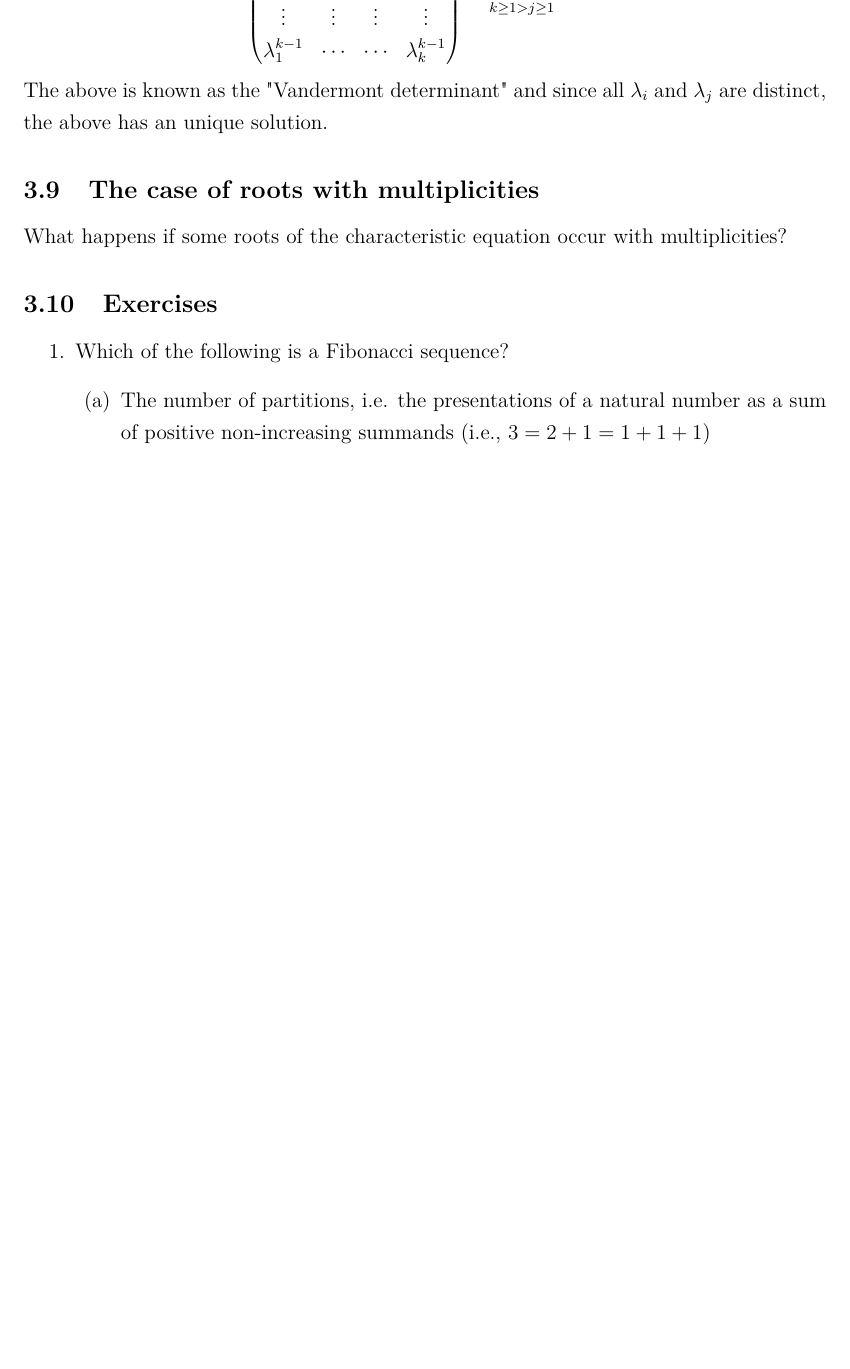
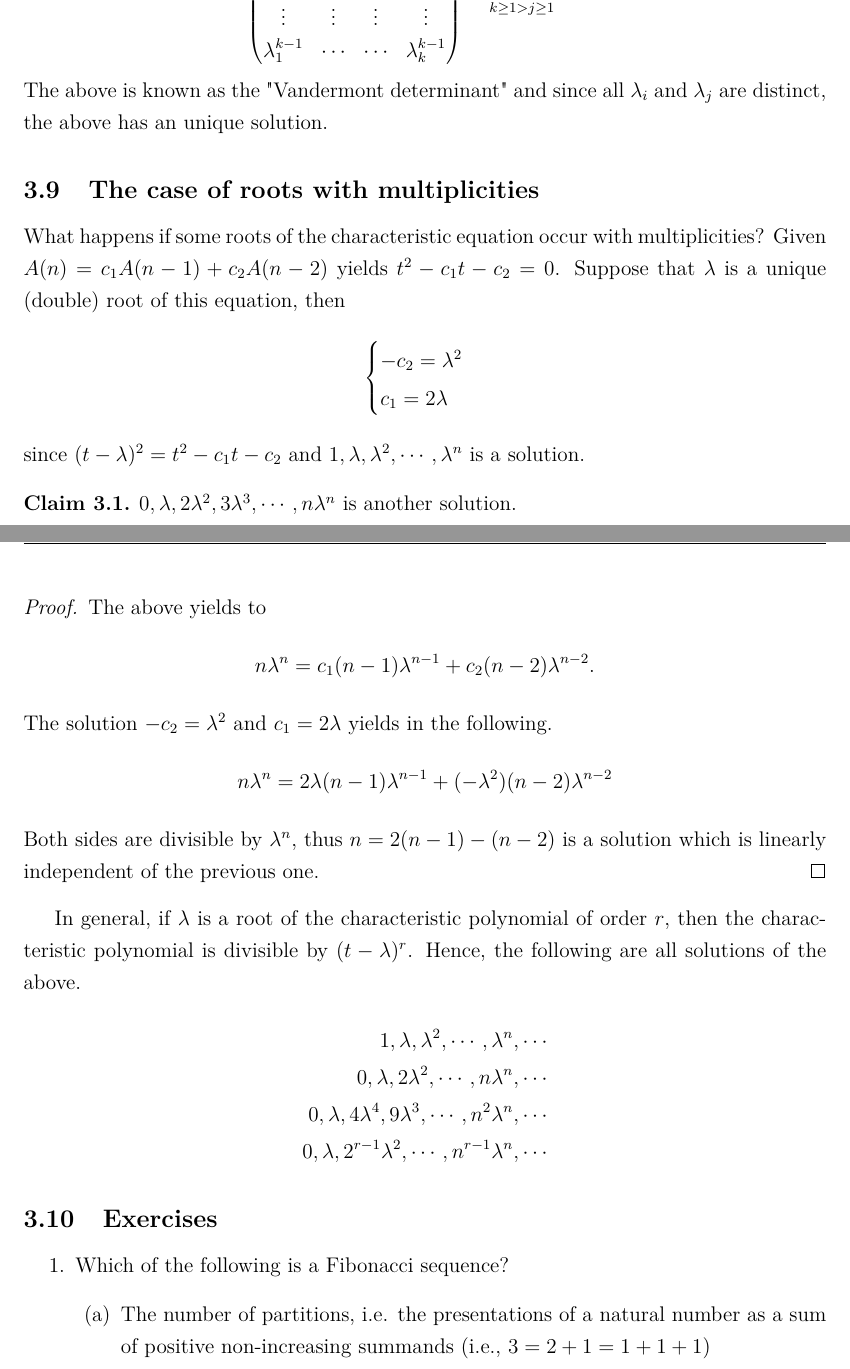
Before and after one commit to pgrepds/Enumerative-Combinatorics, a LaTeX paper (main.tex, which reads chapters/linearRecurrencesFibonacci.tex): part of page 26 of 32 before the commit and two parts of pages 26 and 27 of 33 after it, the two joined at a grey line, cut so that both start at the same text, the shorter picture padded with empty space. Compiled offline with pdfLaTeX.

Commit message:
add section about roots with multiplicities

```diff
--- a/chapters/linearRecurrencesFibonacci.tex
+++ b/chapters/linearRecurrencesFibonacci.tex
@@ -286,7 +286,39 @@ The above is known as the "Vandermont determinant" and since all $\lambda_i$ and
 
 \subsection{The case of roots with multiplicities}
 
-What happens if some roots of the characteristic equation occur with multiplicities?
+What happens if some roots of the characteristic equation occur with multiplicities? Given $A(n)=c_1 A(n-1)+ c_2 A(n-2)$ yields $t^2-c_1t -c_2=0$.
+Suppose that $\lambda$ is a unique (double) root of this equation, then
+$$
+\begin{cases}
+    -c_2=\lambda^2\\
+    c_1 = 2 \lambda
+\end{cases}
+$$
+since $(t-\lambda)^2=t^2 -c_1t-c_2$ and $1, \lambda, \lambda^2, \cdots, \lambda^n$ is a solution.
+
+\begin{claim}
+$0, \lambda, 2 \lambda^2, 3 \lambda^3, \cdots, n \lambda^n$ is another solution.
+\end{claim}
+\begin{proof}
+The above yields to
+$$
+n \lambda^n = c_1 (n-1)\lambda^{n-1} + c_2 (n-2)\lambda^{n-2}.
+$$
+The solution $-c_2=\lambda^2$ and $c_1=2 \lambda$ yields in the following.
+$$
+n \lambda^n = 2 \lambda(n-1)\lambda^{n-1} + (-\lambda^2)(n-2)\lambda^{n-2}
+$$
+Both sides are divisible by $\lambda^n$, thus $n=2(n-1)-(n-2)$ is a solution which is linearly independent of the previous one.
+\end{proof}
+
+In general, if $\lambda$ is a root of the characteristic polynomial of order $r$, then the characteristic polynomial is divisible by $(t- \lambda)^r$.
+Hence, the following are all solutions of the above.
+\begin{align*}
+1, \lambda, \lambda^2, \cdots, \lambda^n, \cdots \\
+0, \lambda, 2 \lambda^2, \cdots, n \lambda^n, \cdots \\
+0, \lambda, 4 \lambda^4, 9 \lambda^3, \cdots, n^2 \lambda^n, \cdots \\
+0, \lambda, 2^{r-1} \lambda^2, \cdots, n^{r-1}\lambda^n, \cdots
+\end{align*}
 
 \subsection{Exercises}
 
```
Also changed, not shown: main.pdf.
